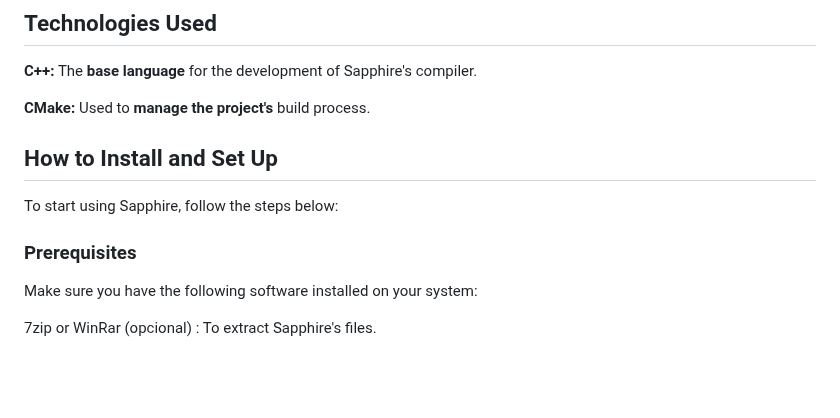
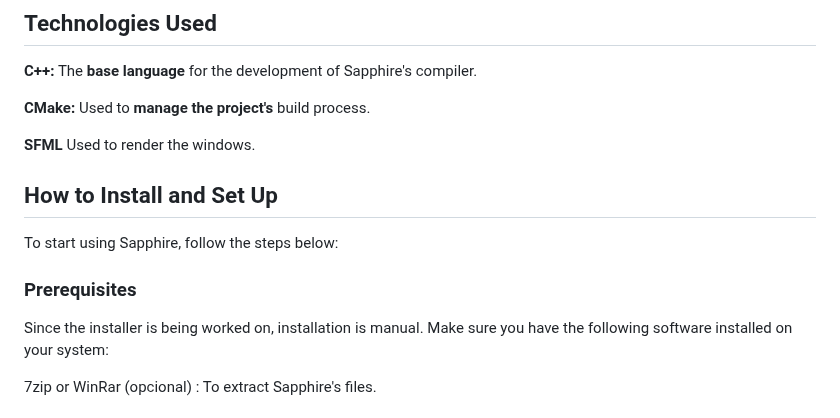
Before and after one commit to foxzyt/Sapphire, a Markdown page: README.md, the part around the change. Rendered like a GitHub page; blank space fills up the shorter version.

Commit message:
Updated README
More detailed info. regarding the project

```diff
--- a/README.md
+++ b/README.md
@@ -27,10 +27,13 @@ Sapphire is an compiled programming language, developed with a focus on simplici
 
 **CMake:** Used to **manage the project's** build process.
 
+**SFML** Used to render the windows.
+
 ## How to Install and Set Up ##
 To start using Sapphire, follow the steps below:
 
 ### Prerequisites ###
+Since the installer is being worked on, installation is manual.
 Make sure you have the following software installed on your system:
 
 7zip or WinRar (opcional) : To extract Sapphire's files.
```
